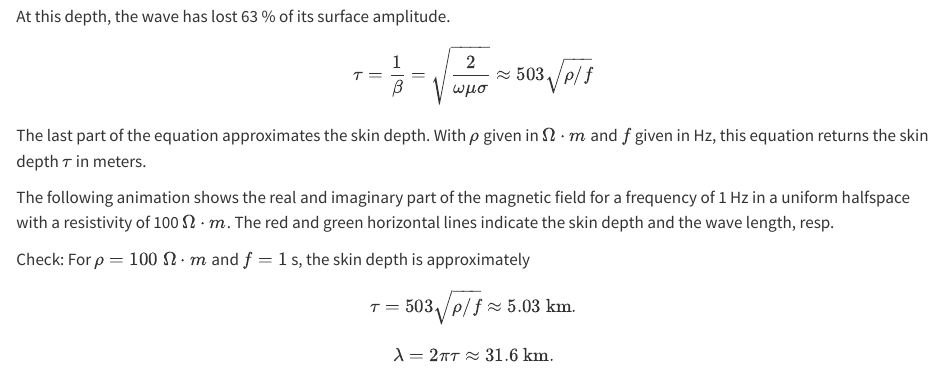
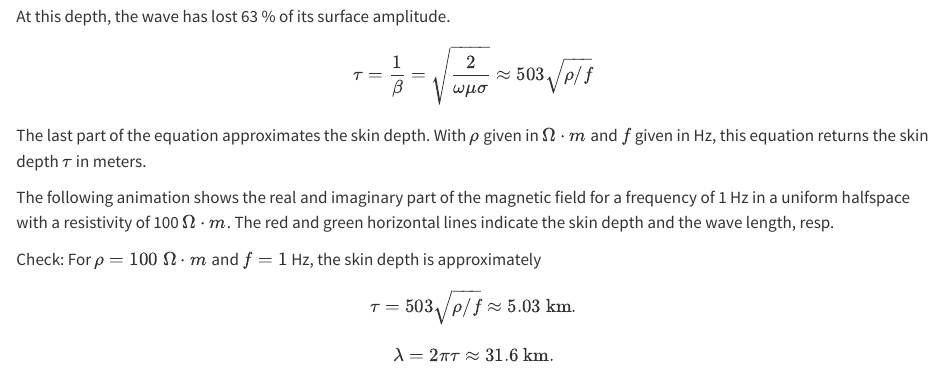
Before and after one commit to ruboerner/ThEM, a Quarto document (pde.qmd): the page in a window 1100 px wide, from 11140 px down. Rendered offline with R 4.5, knitr and Pandoc in place of Quarto, with nearby package versions.

Commit message:
WIP
- Fix typo

```diff
--- a/pde.qmd
+++ b/pde.qmd
@@ -565,7 +565,7 @@ The last part of the equation approximates the skin depth. With $\rho$ given in
 The following animation shows the real and imaginary part of the magnetic field for a frequency of 1 Hz in a uniform halfspace with a resistivity of 100 $\Omega \cdot m$.
 The red and green horizontal lines indicate the skin depth and the wave length, resp.
 
-Check: For $\rho = 100~\Omega \cdot m$ and $f = 1$ s, the skin depth is approximately
+Check: For $\rho = 100~\Omega \cdot m$ and $f = 1$ Hz, the skin depth is approximately
 $$
 \tau = 503 \sqrt{\rho / f} \approx 5.03 \text{ km.}
 $$
```
Also changed, not shown: docs/search.json, 2 other files.
